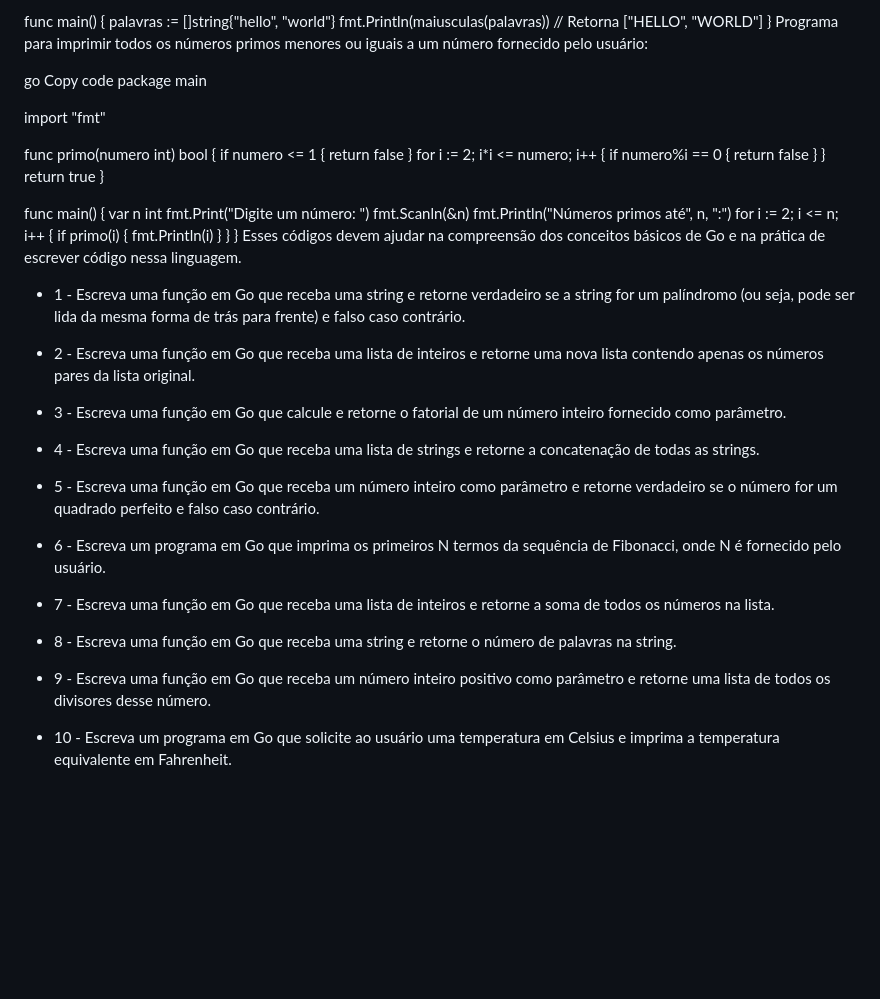
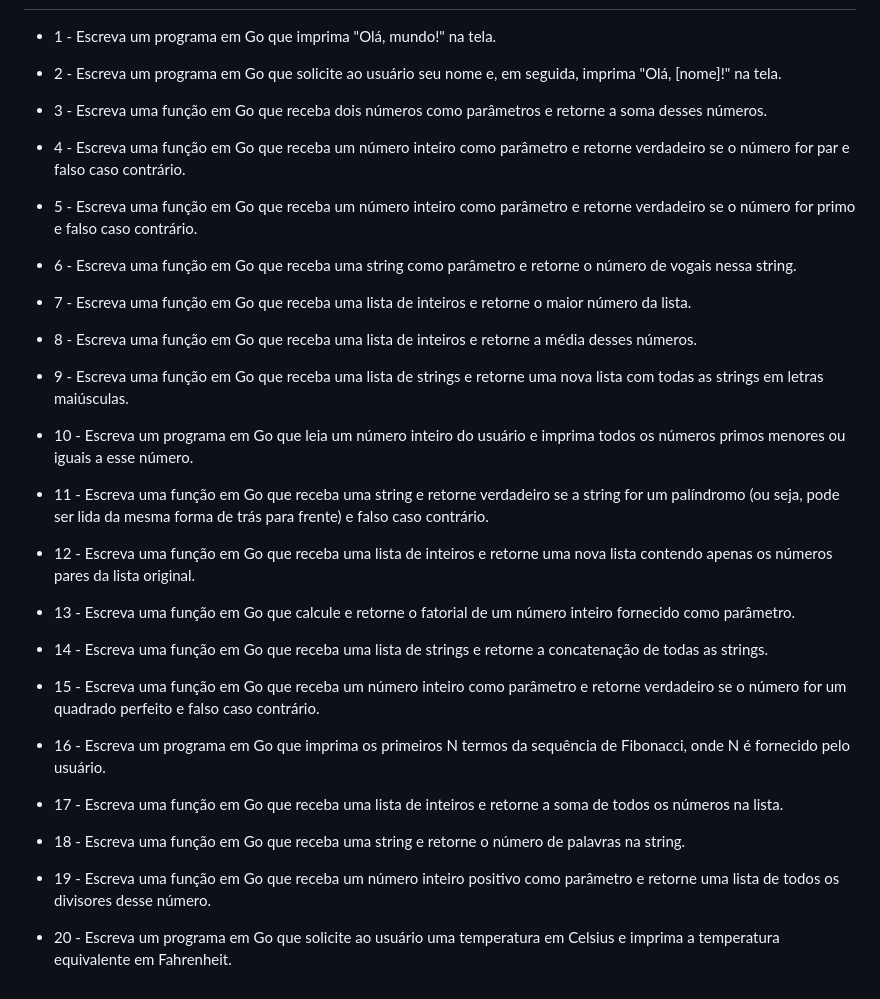
Before and after one commit to lucasdksan/learning-golang, a Markdown page: README.md, the part around the change printed below. Rendered like a GitHub page; blank space fills up the shorter version.

Commit message:
correção do readme

```diff
--- a/README.md
+++ b/README.md
@@ -1949,56 +1770,39 @@ func maiusculas(lista []string) []string {
-func main() {
-    palavras := []string{"hello", "world"}
-    fmt.Println(maiusculas(palavras)) // Retorna ["HELLO", "WORLD"]
-}
-Programa para imprimir todos os números primos menores ou iguais a um número fornecido pelo usuário:
-
-go
-Copy code
-package main
-
-import "fmt"
-
-func primo(numero int) bool {
-    if numero <= 1 {
-        return false
-    }
-    for i := 2; i*i <= numero; i++ {
-        if numero%i == 0 {
-            return false
-        }
-    }
-    return true
-}
-
-func main() {
-    var n int
-    fmt.Print("Digite um número: ")
-    fmt.Scanln(&n)
-    fmt.Println("Números primos até", n, ":")
-    for i := 2; i <= n; i++ {
-        if primo(i) {
-            fmt.Println(i)
-        }
-    }
-}
-Esses códigos devem ajudar na compreensão dos conceitos básicos de Go e na prática de escrever código nessa linguagem.
-
-* 1 - Escreva uma função em Go que receba uma string e retorne verdadeiro se a string for um palíndromo (ou seja, pode ser lida da mesma forma de trás para frente) e falso caso contrário.
-
-* 2 - Escreva uma função em Go que receba uma lista de inteiros e retorne uma nova lista contendo apenas os números pares da lista original.
-
-* 3 - Escreva uma função em Go que calcule e retorne o fatorial de um número inteiro fornecido como parâmetro.
-
-* 4 - Escreva uma função em Go que receba uma lista de strings e retorne a concatenação de todas as strings.
-
-* 5 - Escreva uma função em Go que receba um número inteiro como parâmetro e retorne verdadeiro se o número for um quadrado perfeito e falso caso contrário.
-
-* 6 - Escreva um programa em Go que imprima os primeiros N termos da sequência de Fibonacci, onde N é fornecido pelo usuário.
-
-* 7 - Escreva uma função em Go que receba uma lista de inteiros e retorne a soma de todos os números na lista.
-
-* 8 - Escreva uma função em Go que receba uma string e retorne o número de palavras na string.
-
-* 9 - Escreva uma função em Go que receba um número inteiro positivo como parâmetro e retorne uma lista de todos os divisores desse número.
-
-* 10 - Escreva um programa em Go que solicite ao usuário uma temperatura em Celsius e imprima a temperatura equivalente em Fahrenheit.
+* 1 - Escreva um programa em Go que imprima "Olá, mundo!" na tela.
+
+* 2 - Escreva um programa em Go que solicite ao usuário seu nome e, em seguida, imprima "Olá, [nome]!" na tela.
+
+* 3 - Escreva uma função em Go que receba dois números como parâmetros e retorne a soma desses números.
+
+* 4 - Escreva uma função em Go que receba um número inteiro como parâmetro e retorne verdadeiro se o número for par e falso caso contrário.
+
+* 5 - Escreva uma função em Go que receba um número inteiro como parâmetro e retorne verdadeiro se o número for primo e falso caso contrário.
+
+* 6 - Escreva uma função em Go que receba uma string como parâmetro e retorne o número de vogais nessa string.
+
+* 7 - Escreva uma função em Go que receba uma lista de inteiros e retorne o maior número da lista.
+
+* 8 - Escreva uma função em Go que receba uma lista de inteiros e retorne a média desses números.
+
+* 9 - Escreva uma função em Go que receba uma lista de strings e retorne uma nova lista com todas as strings em letras maiúsculas.
+
+* 10 - Escreva um programa em Go que leia um número inteiro do usuário e imprima todos os números primos menores ou iguais a esse número.
+
+* 11 - Escreva uma função em Go que receba uma string e retorne verdadeiro se a string for um palíndromo (ou seja, pode ser lida da mesma forma de trás para frente) e falso caso contrário.
+
+* 12 - Escreva uma função em Go que receba uma lista de inteiros e retorne uma nova lista contendo apenas os números pares da lista original.
+
+* 13 - Escreva uma função em Go que calcule e retorne o fatorial de um número inteiro fornecido como parâmetro.
+
+* 14 - Escreva uma função em Go que receba uma lista de strings e retorne a concatenação de todas as strings.
+
+* 15 - Escreva uma função em Go que receba um número inteiro como parâmetro e retorne verdadeiro se o número for um quadrado perfeito e falso caso contrário.
+
+* 16 - Escreva um programa em Go que imprima os primeiros N termos da sequência de Fibonacci, onde N é fornecido pelo usuário.
+
+* 17 - Escreva uma função em Go que receba uma lista de inteiros e retorne a soma de todos os números na lista.
+
+* 18 - Escreva uma função em Go que receba uma string e retorne o número de palavras na string.
+
+* 19 - Escreva uma função em Go que receba um número inteiro positivo como parâmetro e retorne uma lista de todos os divisores desse número.
+
+* 20 - Escreva um programa em Go que solicite ao usuário uma temperatura em Celsius e imprima a temperatura equivalente em Fahrenheit.
```
Also changed, not shown: other parts of README.md (+0 -179 lines).
